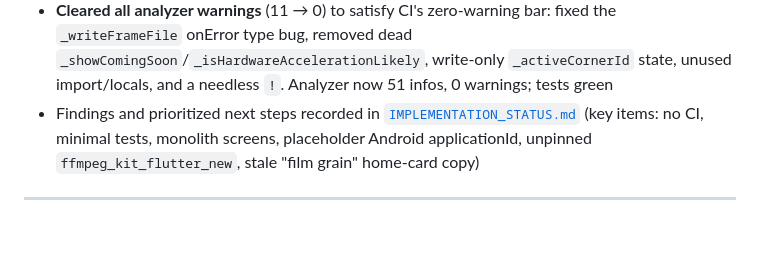
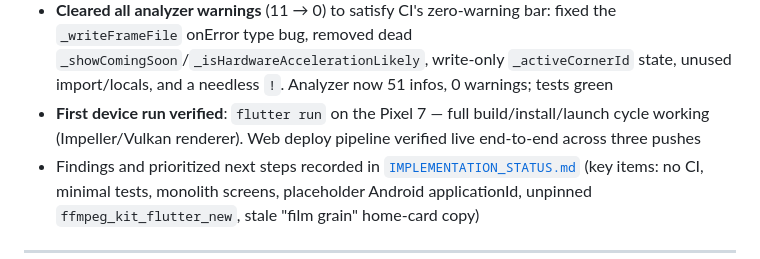
Before and after one commit to stansz/sz_pic_flutter, a Markdown page: PROJECT_UPDATE.md, the part around the change. Rendered like a GitHub page; blank space fills up the shorter version.

Commit message:
docs: record first verified device run (Pixel 7)

```diff
--- a/PROJECT_UPDATE.md
+++ b/PROJECT_UPDATE.md
@@ -20,6 +20,7 @@ Full review performed on a Windows 11 machine (Flutter 3.38.7 stable / Dart 3.10
 - Repo relocated to `C:\Users\sz\Code\sz_pic_flutter` as the only working copy; old copy deleted after verifying clean tree / no stashes / all branches on GitHub
 - **CI + web hosting**: added `.github/workflows/web-deploy.yml` (analyze + test on push/PR; Flutter web build deployed to GitHub Pages on `main`) and enabled Pages via the API. Live at https://stansz.github.io/sz_pic_flutter/ — replaces the stale manual Netlify deploy
 - **Cleared all analyzer warnings** (11 → 0) to satisfy CI's zero-warning bar: fixed the `_writeFrameFile` onError type bug, removed dead `_showComingSoon`/`_isHardwareAccelerationLikely`, write-only `_activeCornerId` state, unused import/locals, and a needless `!`. Analyzer now 51 infos, 0 warnings; tests green
+- **First device run verified**: `flutter run` on the Pixel 7 — full build/install/launch cycle working (Impeller/Vulkan renderer). Web deploy pipeline verified live end-to-end across three pushes
 - Findings and prioritized next steps recorded in [`IMPLEMENTATION_STATUS.md`](IMPLEMENTATION_STATUS.md) (key items: no CI, minimal tests, monolith screens, placeholder Android applicationId, unpinned `ffmpeg_kit_flutter_new`, stale "film grain" home-card copy)
 
 ---
```
Also changed, not shown: IMPLEMENTATION_STATUS.md (+1 -0 lines).
